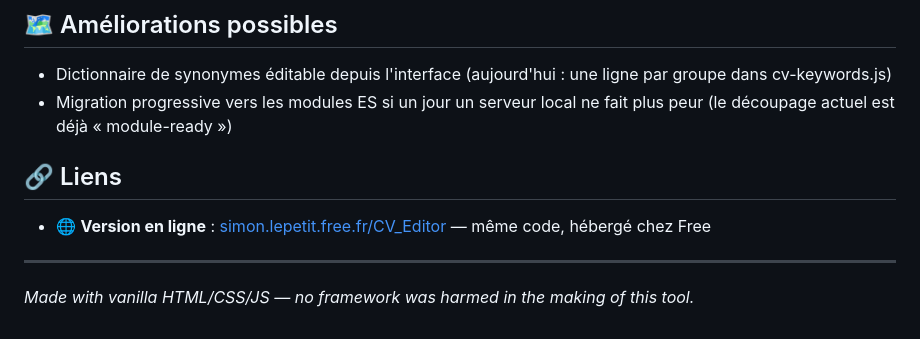
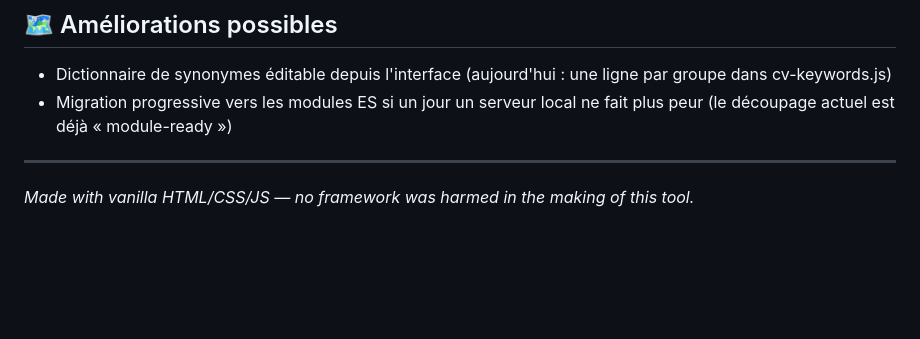
Before and after one commit to LepetitPortfolio/CV-Editor, a Markdown page: README.md, the part around the change. GitHub-like rendering; blank space fills up the shorter version.

Commit message:
Remove hosted link from README
Remove the section linking to the online version.

```diff
--- a/README.md
+++ b/README.md
@@ -238,10 +238,6 @@ Aucune dépendance externe, aucun outil de build.
 - Dictionnaire de synonymes éditable depuis l'interface (aujourd'hui : une ligne par groupe dans cv-keywords.js)
 - Migration progressive vers les modules ES si un jour un serveur local ne fait plus peur (le découpage actuel est déjà « module-ready »)
 
-## 🔗 Liens
-
-- 🌐 **Version en ligne** : [simon.lepetit.free.fr/CV_Editor](http://simon.lepetit.free.fr/CV_Editor/) — même code, hébergé chez Free
-
 ---
 
 *Made with vanilla HTML/CSS/JS — no framework was harmed in the making of this tool.*
```
